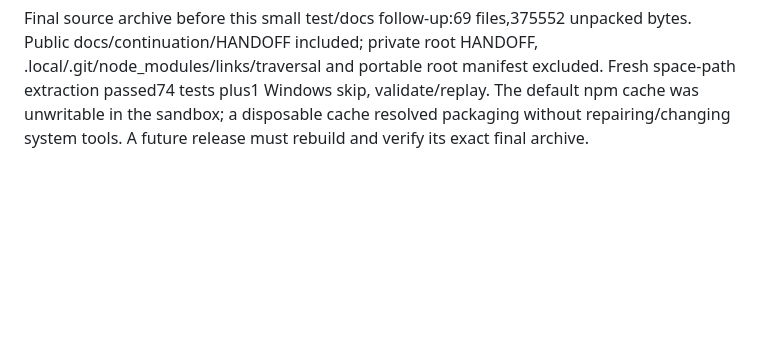
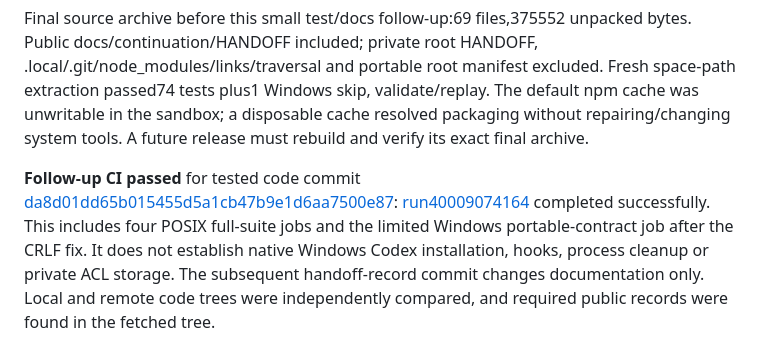
Before and after one commit to HarryBurd33/claude-mods-for-codex, a Markdown page: docs/continuation/TEST-LOG.md, the part around the change. GitHub-like rendering; blank space fills up the shorter version.

Commit message:
Record successful checkpoint CI and human model-switch handoff

```diff
--- a/docs/continuation/TEST-LOG.md
+++ b/docs/continuation/TEST-LOG.md
@@ -182,3 +182,14 @@ Fresh space-path extraction passed74 tests plus1 Windows skip, validate/replay.
 The default npm cache was unwritable in the sandbox; a disposable cache resolved
 packaging without repairing/changing system tools. A future release must rebuild
 and verify its exact final archive.
+
+
+**Follow-up CI passed** for tested code commit
+[da8d01dd65b015455d5a1cb47b9e1d6aa7500e87](https://github.com/HarryBurd33/claude-mods-for-codex/commit/da8d01dd65b015455d5a1cb47b9e1d6aa7500e87):
+[run40009074164](https://github.com/HarryBurd33/claude-mods-for-codex/actions/runs/40009074164)
+completed successfully. This includes four POSIX full-suite jobs and the limited
+Windows portable-contract job after the CRLF fix. It does not establish native
+Windows Codex installation, hooks, process cleanup or private ACL storage. The
+subsequent handoff-record commit changes documentation only. Local and remote
+code trees were independently compared, and required public records were found
+in the fetched tree.
```
Also changed, not shown: docs/continuation/HANDOFF.md (+4 -3 lines), docs/continuation/REQUIREMENTS.md (+1 -1 lines).
